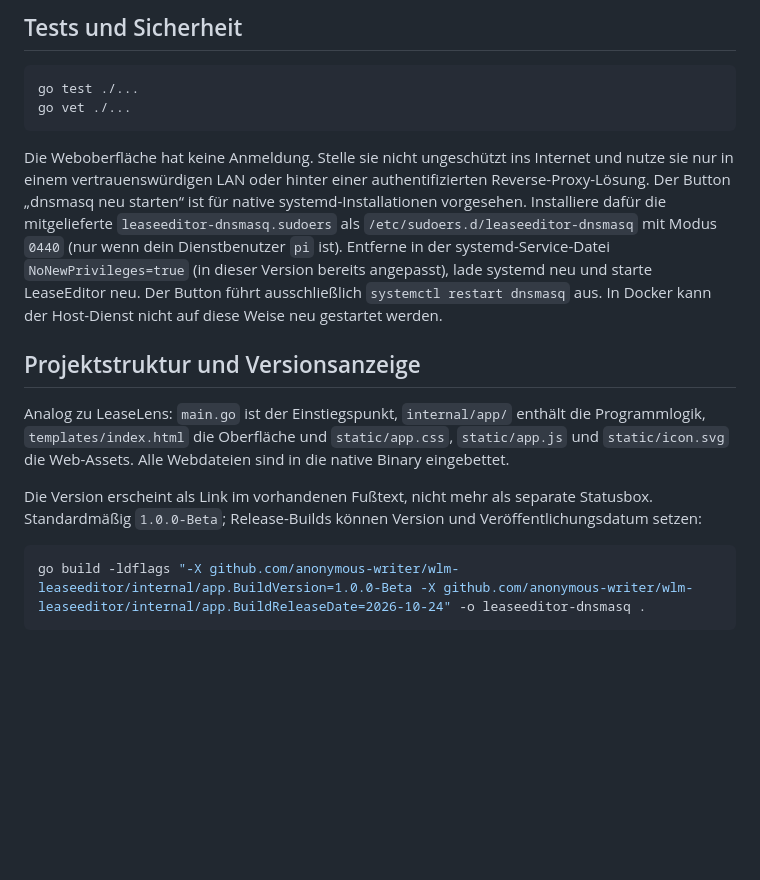
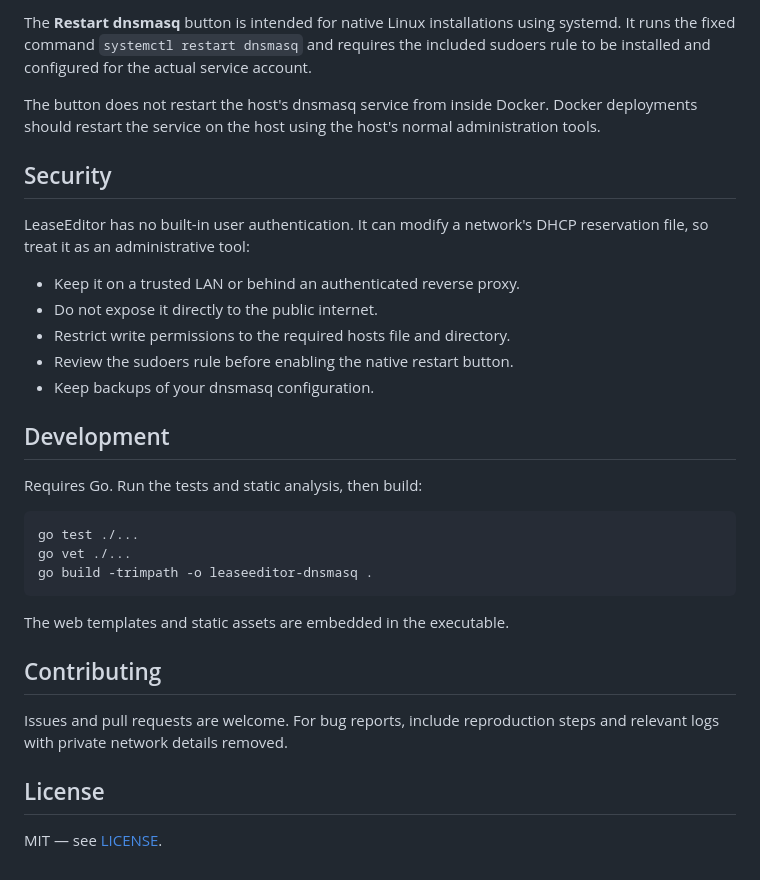
Before and after one commit to anonymous-writer/LeaseEditor-Dnsmasq, a Markdown page: README.md, the part around one of its changes. Rendered like a GitHub page; blank space fills up the shorter version.

````diff
--- a/README.md
+++ b/README.md
@@ -54,20 +141,34 @@ Docker Compose verwendet standardmäßig `LOG_LEVEL: "INFO"`. Für temporäre Di
 
-## Tests und Sicherheit
+The **Restart dnsmasq** button is intended for native Linux installations using systemd. It runs the fixed command `systemctl restart dnsmasq` and requires the included sudoers rule to be installed and configured for the actual service account.
+
+The button does not restart the host's dnsmasq service from inside Docker. Docker deployments should restart the service on the host using the host's normal administration tools.
+
+## Security
+
+LeaseEditor has no built-in user authentication. It can modify a network's DHCP reservation file, so treat it as an administrative tool:
+
+- Keep it on a trusted LAN or behind an authenticated reverse proxy.
+- Do not expose it directly to the public internet.
+- Restrict write permissions to the required hosts file and directory.
+- Review the sudoers rule before enabling the native restart button.
+- Keep backups of your dnsmasq configuration.
+
+## Development
+
+Requires Go. Run the tests and static analysis, then build:
 
 ```bash
 go test ./...
 go vet ./...
+go build -trimpath -o leaseeditor-dnsmasq .
 ```
 
-Die Weboberfläche hat keine Anmeldung. Stelle sie nicht ungeschützt ins Internet und nutze sie nur in einem vertrauenswürdigen LAN oder hinter einer authentifizierten Reverse-Proxy-Lösung. Der Button „dnsmasq neu starten“ ist für native systemd-Installationen vorgesehen. Installiere dafür die mitgelieferte `leaseeditor-dnsmasq.sudoers` als `/etc/sudoers.d/leaseeditor-dnsmasq` mit Modus `0440` (nur wenn dein Dienstbenutzer `pi` ist). Entferne in der systemd-Service-Datei `NoNewPrivileges=true` (in dieser Version bereits angepasst), lade systemd neu und starte LeaseEditor neu. Der Button führt ausschließlich `systemctl restart dnsmasq` aus. In Docker kann der Host-Dienst nicht auf diese Weise neu gestartet werden.
+The web templates and static assets are embedded in the executable.
 
+## Contributing
 
-## Projektstruktur und Versionsanzeige
+Issues and pull requests are welcome. For bug reports, include reproduction steps and relevant logs with private network details removed.
 
-Analog zu LeaseLens: `main.go` ist der Einstiegspunkt, `internal/app/` enthält die Programmlogik, `templates/index.html` die Oberfläche und `static/app.css`, `static/app.js` und `static/icon.svg` die Web-Assets. Alle Webdateien sind in die native Binary eingebettet.
+## License
 
-Die Version erscheint als Link im vorhandenen Fußtext, nicht mehr als separate Statusbox. Standardmäßig `1.0.0-Beta`; Release-Builds können Version und Veröffentlichungsdatum setzen:
-
-```sh
-go build -ldflags "-X github.com/anonymous-writer/wlm-leaseeditor/internal/app.BuildVersion=1.0.0-Beta -X github.com/anonymous-writer/wlm-leaseeditor/internal/app.BuildReleaseDate=2026-10-24" -o leaseeditor-dnsmasq .
-```
+MIT — see [LICENSE](https://github.com/anonymous-writer/LeaseLens-Dnsmasq/blob/main/LICENSE).
````
Also changed, not shown: other parts of README.md (+114 -27 lines), docs/README-DOCKER-HUB.md (added, +91 -0 lines).
